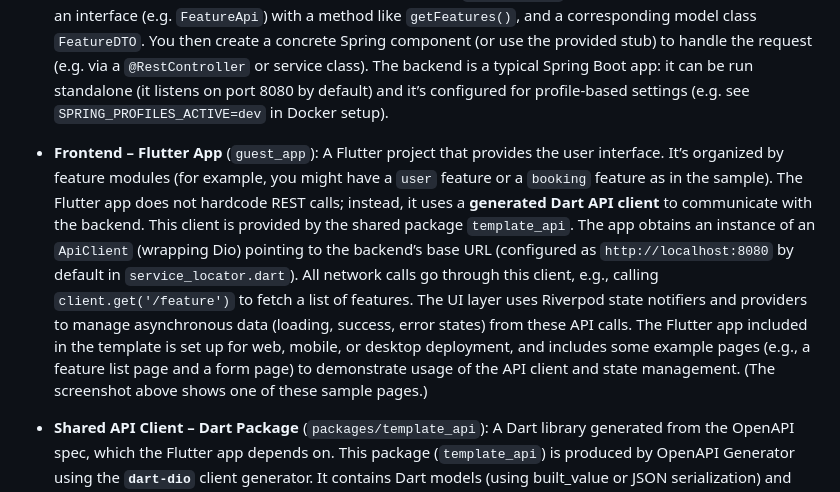
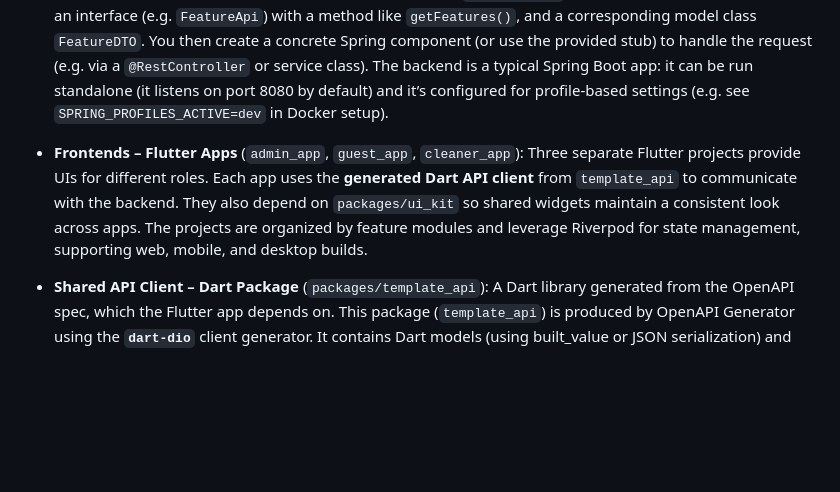
Before and after one commit to Oversighthj/Monorepo-Template-v1, a Markdown page: README.md, the part around the change. Drawn GitHub-style; blank space fills up the shorter version.

Commit message:
Update architecture section

```diff
--- a/README.md
+++ b/README.md
@@ -18,7 +18,7 @@
 
 * **Backend – Spring Boot Service** (`services/backend`): A self-contained Spring Boot project (Maven-based) that exposes RESTful APIs defined in the OpenAPI spec. The OpenAPI YAML file resides here at `services/backend/src/main/resources/openapi.yaml`. During the build, the OpenAPI Generator plugin auto-generates Java interfaces and models for the API (into `target/generated-sources/openapi`). The developer implements the API business logic by implementing these interfaces (or by writing controllers that fulfill the contract). For example, if the spec defines a `GET /feature` endpoint, the build will generate an interface (e.g. `FeatureApi`) with a method like `getFeatures()`, and a corresponding model class `FeatureDTO`. You then create a concrete Spring component (or use the provided stub) to handle the request (e.g. via a `@RestController` or service class). The backend is a typical Spring Boot app: it can be run standalone (it listens on port 8080 by default) and it’s configured for profile-based settings (e.g. see `SPRING_PROFILES_ACTIVE=dev` in Docker setup).
 
-* **Frontend – Flutter App** (`guest_app`): A Flutter project that provides the user interface. It’s organized by feature modules (for example, you might have a `user` feature or a `booking` feature as in the sample). The Flutter app does not hardcode REST calls; instead, it uses a **generated Dart API client** to communicate with the backend. This client is provided by the shared package `template_api`. The app obtains an instance of an `ApiClient` (wrapping Dio) pointing to the backend’s base URL (configured as `http://localhost:8080` by default in `service_locator.dart`). All network calls go through this client, e.g., calling `client.get('/feature')` to fetch a list of features. The UI layer uses Riverpod state notifiers and providers to manage asynchronous data (loading, success, error states) from these API calls. The Flutter app included in the template is set up for web, mobile, or desktop deployment, and includes some example pages (e.g., a feature list page and a form page) to demonstrate usage of the API client and state management. (The screenshot above shows one of these sample pages.)
+* **Frontends – Flutter Apps** (`admin_app`, `guest_app`, `cleaner_app`): Three separate Flutter projects provide UIs for different roles. Each app uses the **generated Dart API client** from `template_api` to communicate with the backend. They also depend on `packages/ui_kit` so shared widgets maintain a consistent look across apps. The projects are organized by feature modules and leverage Riverpod for state management, supporting web, mobile, and desktop builds.
 
 * **Shared API Client – Dart Package** (`packages/template_api`): A Dart library generated from the OpenAPI spec, which the Flutter app depends on. This package (`template_api`) is produced by OpenAPI Generator using the **`dart-dio`** client generator. It contains Dart models (using built\_value or JSON serialization) and API classes that correspond to the backend endpoints. For instance, if the OpenAPI spec defines a `FeatureDTO` schema and a `/feature` endpoint, the `template_api` package will have a Dart class `FeatureDto` and a `DefaultApi` (or similarly named) class with methods like `getFeatures()` to call the API. The Flutter app adds `template_api` as a dependency (via a path reference in `pubspec.yaml`), so you can simply import and use these generated types and methods in your Flutter code. This ensures type-safe, OpenAPI-consistent calls from Dart to the Java backend. Whenever the OpenAPI spec changes, this package should be regenerated (see **Usage Guide** below) so that the frontend automatically adapts to the new API contract.
 
```
